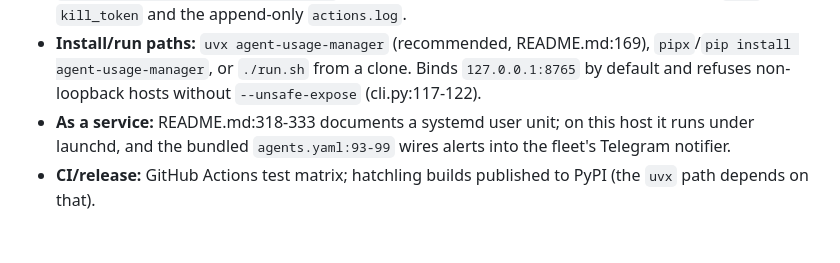
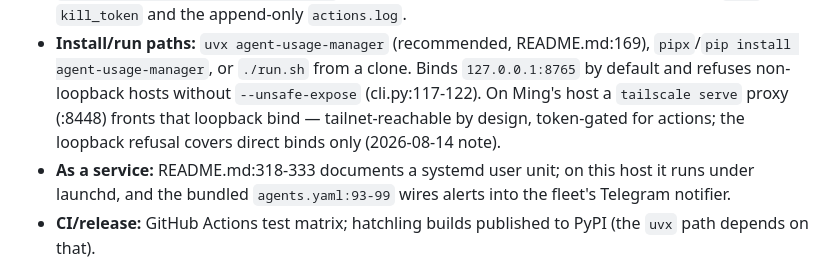
Before and after one commit to minglong51/agent-usage-manager, a Markdown page: docs/design/HLD.md, the part around the change. GitHub-like rendering; blank space fills up the shorter version.

```diff
--- a/docs/design/HLD.md
+++ b/docs/design/HLD.md
@@ -72,7 +72,9 @@ each probed with `shutil.which` and degrading to empty results when absent:
 - **Install/run paths:** `uvx agent-usage-manager` (recommended, README.md:169),
   `pipx`/`pip install agent-usage-manager`, or `./run.sh` from a clone. Binds
   `127.0.0.1:8765` by default and refuses non-loopback hosts without
-  `--unsafe-expose` (cli.py:117-122).
+  `--unsafe-expose` (cli.py:117-122). On Ming's host a `tailscale serve` proxy
+  (:8448) fronts that loopback bind — tailnet-reachable by design, token-gated
+  for actions; the loopback refusal covers direct binds only (2026-08-14 note).
 - **As a service:** README.md:318-333 documents a systemd user unit; on this
   host it runs under launchd, and the bundled `agents.yaml:93-99` wires alerts
   into the fleet's Telegram notifier.
```
Also changed, not shown: docs/design/LLD.md (+4 -1 lines).
